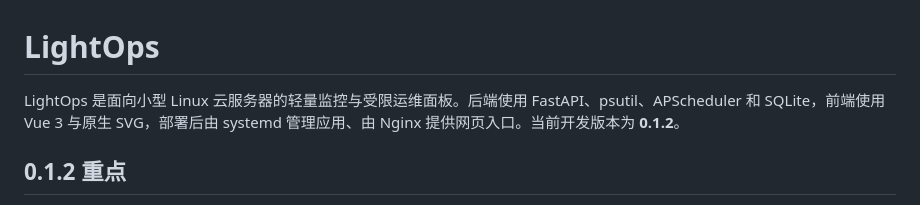
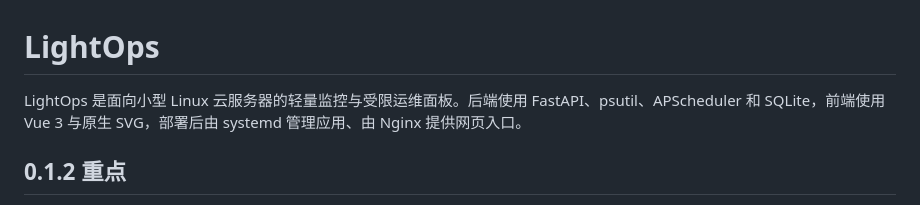
Before and after one commit to Swipa5fox/LightOps, a Markdown page: README.md, the part around the change. GitHub-like rendering.

Commit message:
Refactor README.md to improve clarity
Removed the redundant '当前开发版本为' line from the introduction.

```diff
--- a/README.md
+++ b/README.md
@@ -1,6 +1,6 @@
 # LightOps
 
-LightOps 是面向小型 Linux 云服务器的轻量监控与受限运维面板。后端使用 FastAPI、psutil、APScheduler 和 SQLite，前端使用 Vue 3 与原生 SVG，部署后由 systemd 管理应用、由 Nginx 提供网页入口。当前开发版本为 **0.1.2**。
+LightOps 是面向小型 Linux 云服务器的轻量监控与受限运维面板。后端使用 FastAPI、psutil、APScheduler 和 SQLite，前端使用 Vue 3 与原生 SVG，部署后由 systemd 管理应用、由 Nginx 提供网页入口。
 
 ## 0.1.2 重点
 
```
